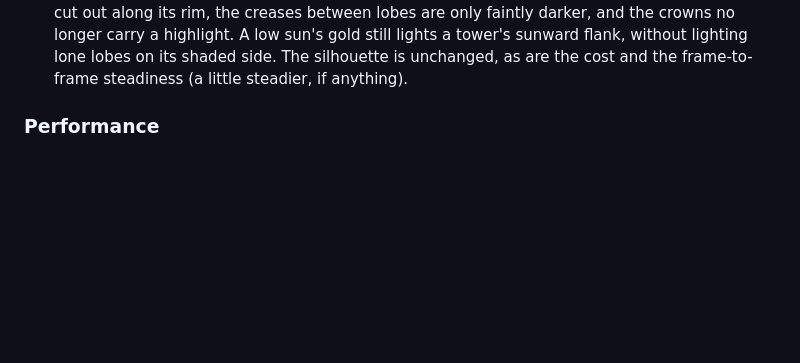
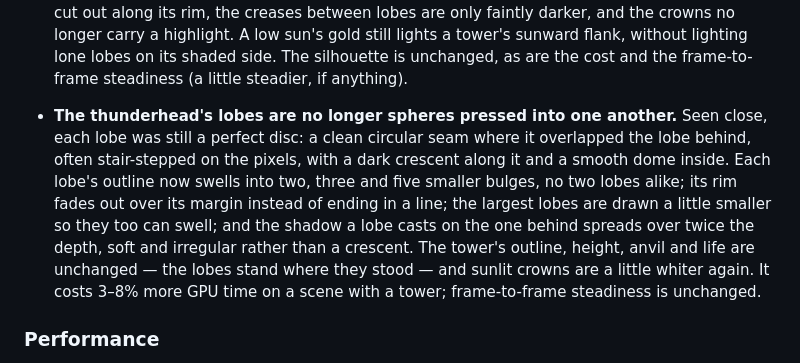
Before and after one commit to takustaqu/atmosphere, a Markdown page: CHANGELOG.md, the part around the change. Drawn GitHub-style; blank space fills up the shorter version.

Commit message:
Note the thunderhead's unsphered lobes in the changelog
Co-Authored-By: Claude Opus 5.5 <noreply@anthropic.com>

```diff
--- a/CHANGELOG.md
+++ b/CHANGELOG.md
@@ -101,6 +101,19 @@
   tower's sunward flank, without lighting lone lobes on its shaded side.
   The silhouette is unchanged, as are the cost and the frame-to-frame
   steadiness (a little steadier, if anything).
+
+- **The thunderhead's lobes are no longer spheres pressed into one
+  another.** Seen close, each lobe was still a perfect disc: a clean
+  circular seam where it overlapped the lobe behind, often stair-stepped on
+  the pixels, with a dark crescent along it and a smooth dome inside. Each
+  lobe's outline now swells into two, three and five smaller bulges, no two
+  lobes alike; its rim fades out over its margin instead of ending in a
+  line; the largest lobes are drawn a little smaller so they too can swell;
+  and the shadow a lobe casts on the one behind spreads over twice the
+  depth, soft and irregular rather than a crescent. The tower's outline,
+  height, anvil and life are unchanged — the lobes stand where they stood —
+  and sunlit crowns are a little whiter again. It costs 3–8% more GPU time
+  on a scene with a tower; frame-to-frame steadiness is unchanged.
 
 ### Performance
 
```
